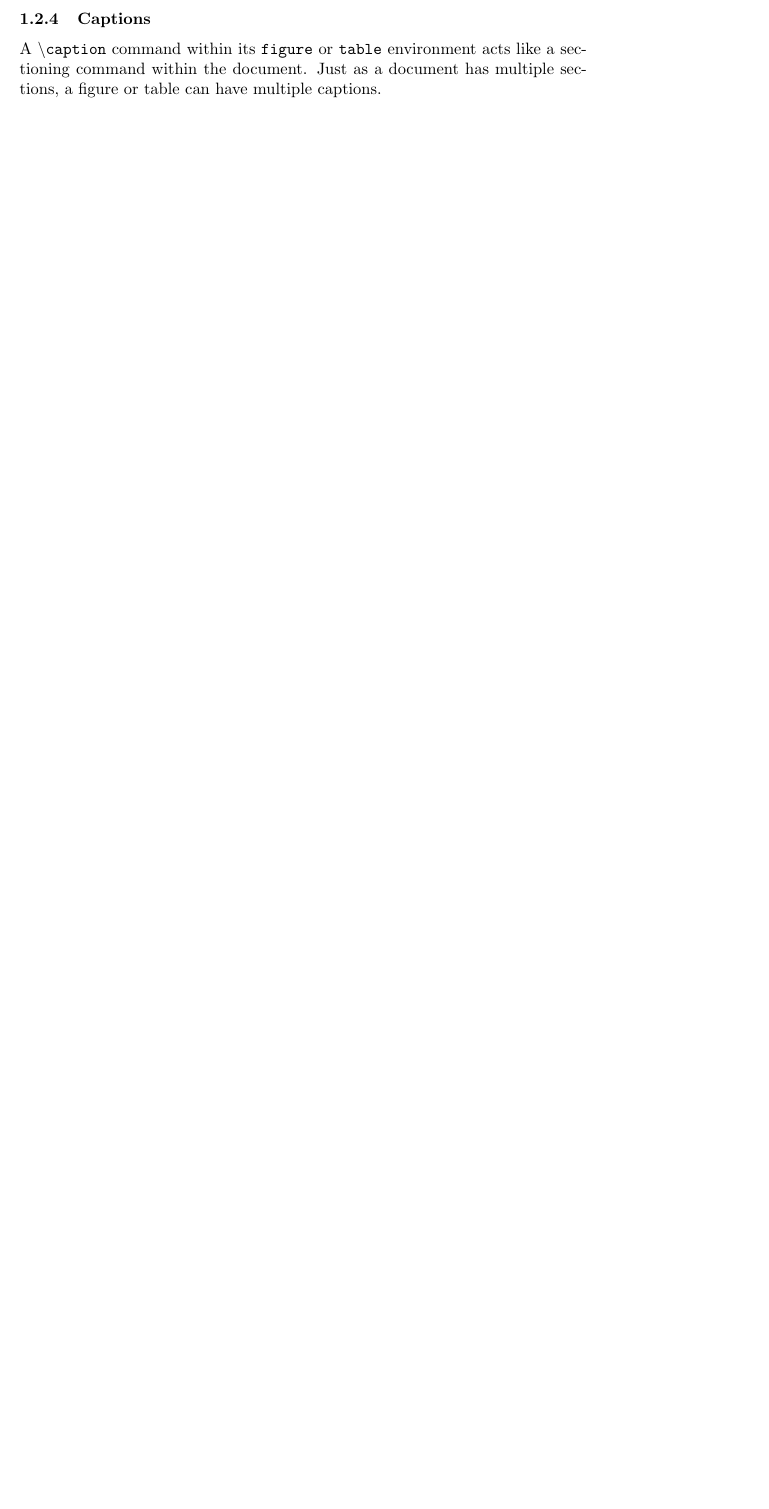
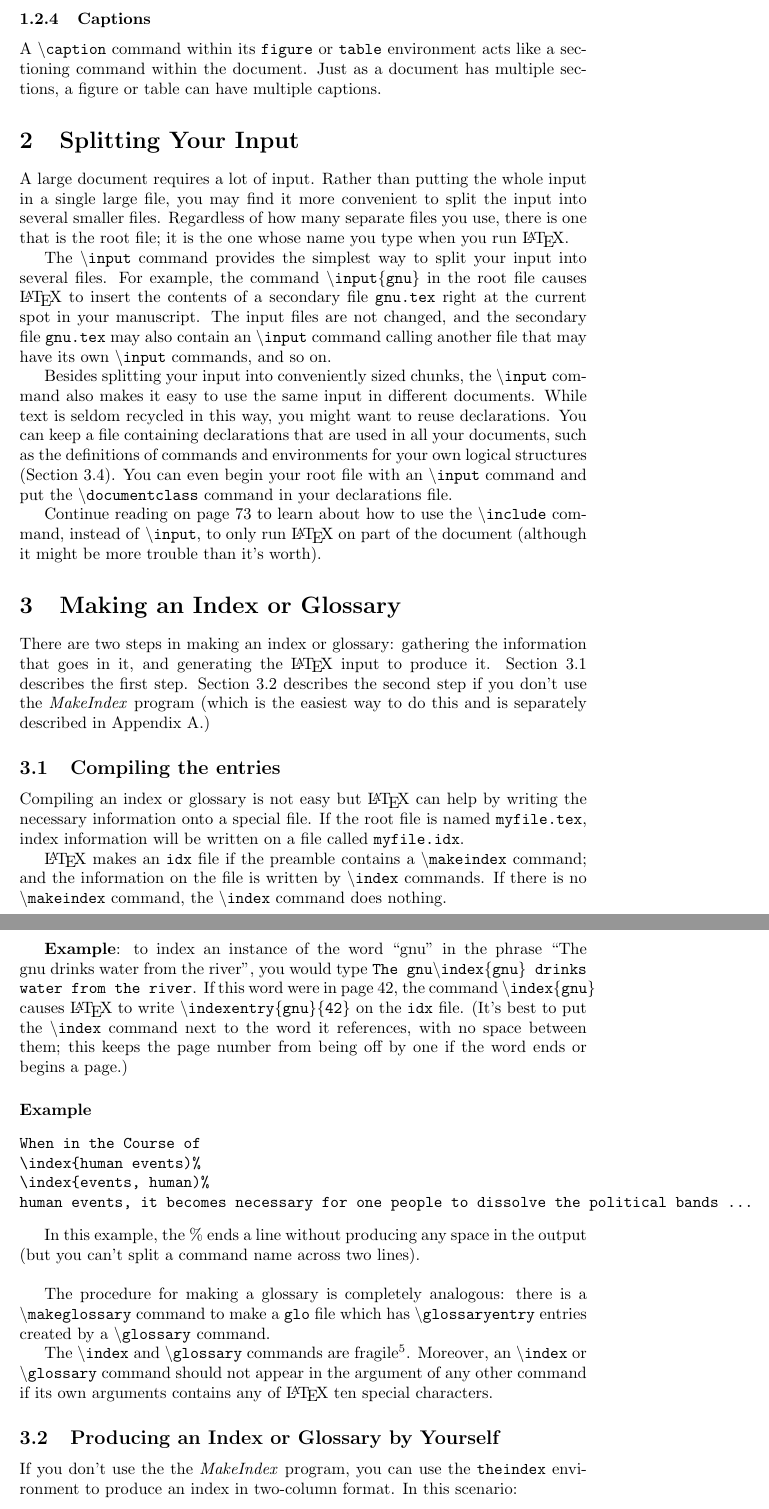
Before and after one commit to juanantonio284/latex_notes, a LaTeX document (lamport_latex_ref/4_moving_info.tex): part of page 4 of 4 before the commit and two parts of pages 4 and 5 of 6 after it, the two joined at a grey line, cut so that both start at the same text, the shorter picture padded with empty space. Compiled offline with pdfLaTeX.

Commit message:
finished

```diff
--- a/lamport_latex_ref/4_moving_info.tex
+++ b/lamport_latex_ref/4_moving_info.tex
@@ -17,20 +17,20 @@ time you run \LaTeX. Section 8.1 explains how to recognize such an error.
 
 \sepfootnotecontent{firstrun}{the next time \LaTeX\ is run on the same input file}
 
-% title ...................................................................
+\sepfootnotecontent{produce-list-keys}{https://tex.stackexchange.com/questions/525394/get-a-list-of-all-labels-in-a-tex-document}
+
+\sepfootnotecontent{fragile}{https://tex.stackexchange.com/questions/4736/what-is-the-difference-between-fragile-and-robust-commands-when-and-why-do-we-n}
+
+% title .............................................................................................
 \title{Chapter 4: Moving Information Around} % Declares the document's title.
 \author{}
 \date{}
 % Note that if you simply omit the `\date` command, the current date will still be printed. To avoid printing a date insert the command `\date{ }`, i.e. the command with blank arguments.
 
-% --------------------------------------------------------------------------------------------------
 % PREAMBLE END
-
-
 \begin{document}
 % --------------------------------------------------------------------------------------------------
 % --------------------------------------------------------------------------------------------------
-
 \maketitle % Produces the title.
 
 \LaTeX\ often has to move information from one place to another. For example, the information
@@ -184,9 +183,89 @@ A \justtext{caption} command within its {\tt figure} or {\tt table} environment
 sectioning command within the document. Just as a document has multiple sections, a figure or table
 can have multiple captions.
 
+% Omitted \section{Bibliography and Citation}
+
+% ..................................................................................................
+\section{Splitting Your Input}
+% page 72, pdf 89
+
+A large document requires a lot of input. Rather than putting the whole input in a single large
+file, you may find it more convenient to split the input into several smaller files. Regardless of
+how many separate files you use, there is one that is the root file; it is the one whose name you
+type when you run \LaTeX.
+
+The \justtext{input} command provides the simplest way to split your input into several files. For
+example, the command \justtext{input\{gnu\}} in the root file causes \LaTeX\ to insert the contents
+of a secondary file {\tt gnu.tex} right at the current spot in your manuscript. The input files are
+not changed, and the secondary file {\tt gnu.tex} may also contain an \justtext{input} command
+calling another file that may have its own \justtext{input} commands, and so on.
+
+Besides splitting your input into conveniently sized chunks, the \justtext{input} command also makes
+it easy to use the same input in different documents. While text is seldom recycled in this way,
+you might want to reuse declarations. You can keep a file containing declarations that are used in
+all your documents, such as the definitions of commands and environments for your own logical
+structures (Section 3.4). You can even begin your root file with an \justtext{input} command and
+put the \justtext{documentclass} command in your declarations file.
+
+Continue reading on page 73 to learn about how to use the \justtext{include} command, instead
+of \justtext{input}, to only run \LaTeX\ on part of the document (although it might be more trouble
+than it's worth).
 
 
 % ..................................................................................................
-% \section{}
+\section{Making an Index or Glossary}
+
+There are two steps in making an index or glossary: gathering the information that goes in it, and
+generating the \LaTeX\ input to produce it. Section \ref{compiling-entries} describes the first step.
+Section \ref{manual-production-index} describes the second step if you don't use the
+\emph{MakeIndex} program (which is the easiest way to do this and is separately described in
+Appendix A.)
+
+% ................................................
+\subsection{Compiling the entries}\label{compiling-entries}
+
+Compiling an index or glossary is not easy but \LaTeX\ can help by writing the necessary information
+onto a special file. If the root file is named {\tt myfile.tex}, index information will be written
+on a file called {\tt myfile.idx}.
+
+\LaTeX\ makes an {\tt idx} file if the preamble contains a \justtext{makeindex} command; and the
+information on the file is written by \justtext{index} commands. If there is no \justtext{makeindex}
+command, the \justtext{index} command does nothing.
+
+\textbf{Example}: to index an instance of the word ``gnu'' in the phrase ``The gnu drinks water from
+the river'', you would type {\tt The gnu\textbackslash index\{gnu\} drinks water from the river}.
+If this word were in page 42, the command \justtext{index\{gnu\}} causes \LaTeX\ to write
+\justtext{indexentry\{gnu\}\{42\}} on the {\tt idx} file.
+(It's best to put the \justtext{index} command next to the word it references, with no space
+between them; this keeps the page number from being off by one if the word ends or begins a
+page.)
+
+% The {\tt showidx} package causes \LaTeX\ to print the arguments of all index commands in the
+% margin.
+
+\paragraph{Example}
+
+\begin{verbatim}
+When in the Course of
+\index{human events)%
+\index{events, human)%
+human events, it becomes necessary for one people to dissolve the political bands ...
+\end{verbatim}
+
+In this example, the \% ends a line without producing any space in the output (but you can't split a
+command name across two lines).\\
 
 
+The procedure for making a glossary is completely analogous:
+there is a \justtext{makeglossary} command to make a {\tt glo} file which has
+\justtext{glossaryentry} entries created by a \justtext{glossary} command.
+
+The \justtext{index} and \justtext{glossary} commands are fragile\sepfootnote{fragile}. Moreover,
+an \justtext{index} or \justtext{glossary} command should not appear in the argument of any other
+command if its own arguments contains any of \LaTeX\ ten special characters.
+
+% ................................................
+\subsection{Producing an Index or Glossary by Yourself}\label{manual-production-index}
+
+If you don't use the the \emph{MakeIndex} program, you can use the {\tt theindex} environment to
+produce an index in two-column format. In this scenario:
```
Also changed, not shown: lamport_latex_ref/4_moving_info.pdf (added), lamport_latex_ref/4_moving_info.tex (34 more changed lines).
